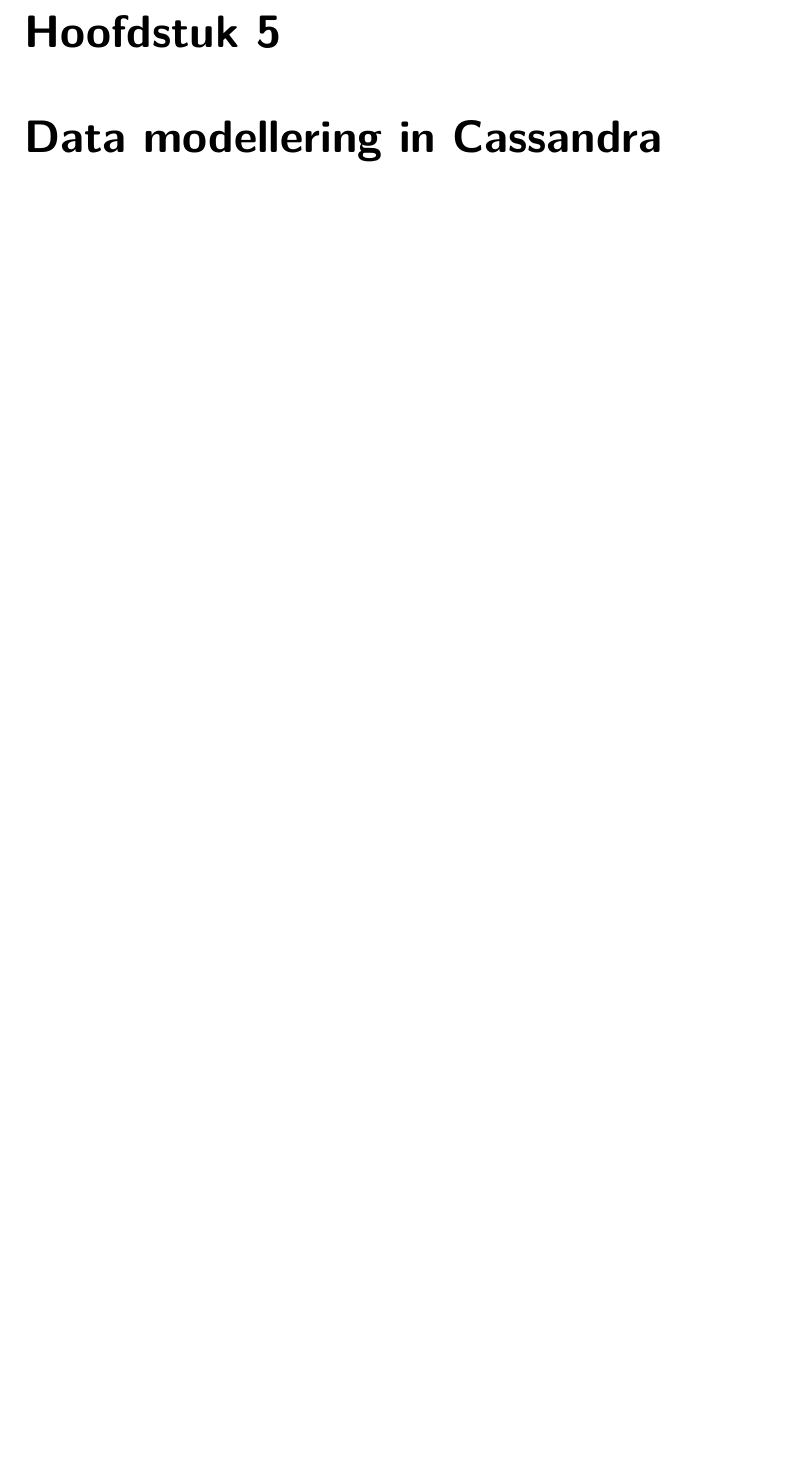
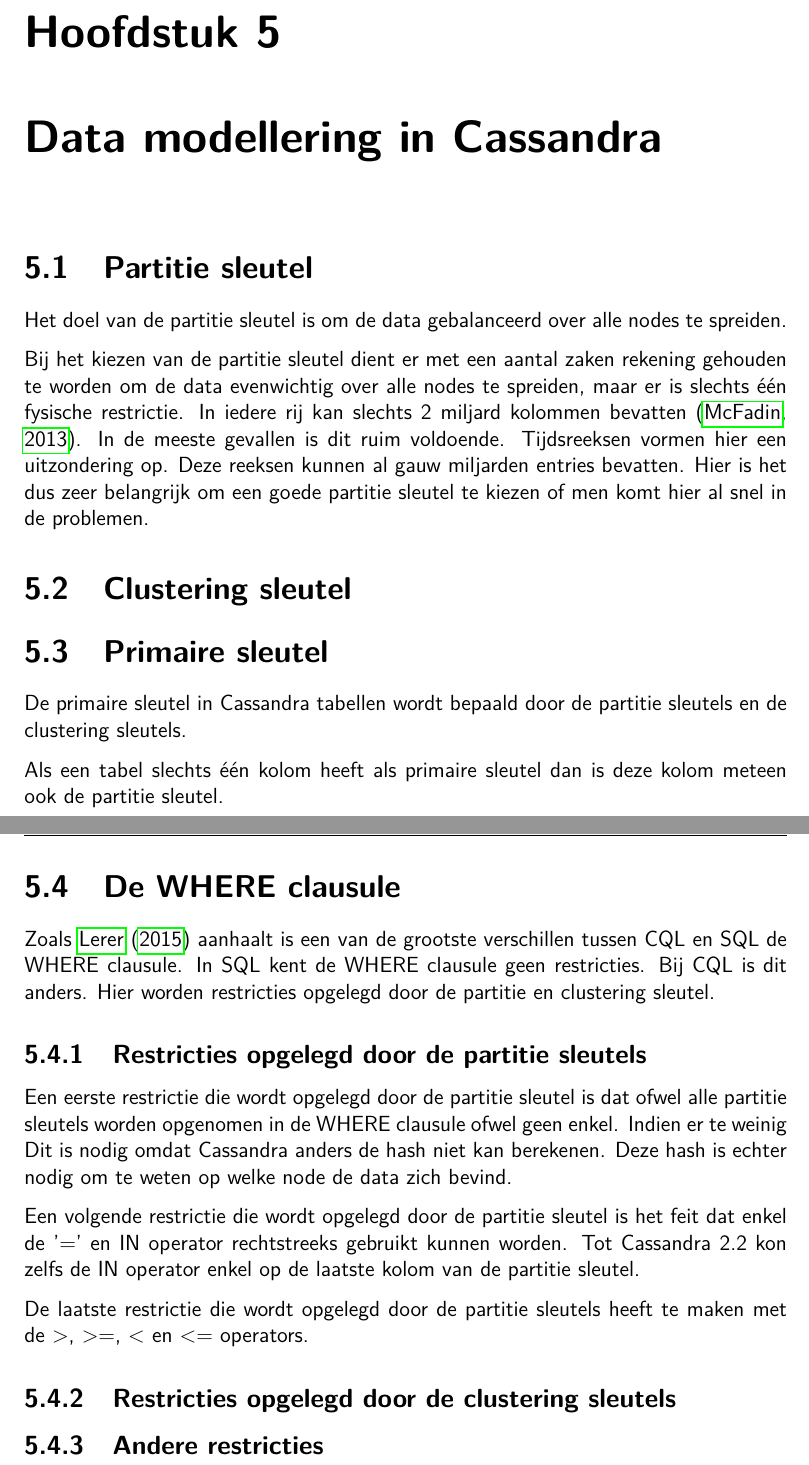
Before and after one commit to Tyslan/Bachelorproef, a LaTeX document (BP/Bachelorproef-Lorenz-Verschingel.tex, which reads BP/Hoofdstukken/4_corpus/Data_Modellering.tex): part of page 19 of 28 before the commit and two parts of pages 19 and 20 of 28 after it, the two joined at a grey line, cut so that both start at the same text, the shorter picture padded with empty space. Compiled offline with pdfLaTeX; a missing bibliography style is replaced by a similar one.

Commit message:
Data modellering   Partition key aanzet   Where clausule aanzet

```diff
--- a/BP/Hoofdstukken/4_corpus/Data_Modellering.tex
+++ b/BP/Hoofdstukken/4_corpus/Data_Modellering.tex
@@ -1,2 +1,49 @@
 \chapter{Data modellering in Cassandra}
 \label{ch:cassandra_modelling}
+
+\section{Partitie sleutel}
+Het doel van de partitie sleutel is om de data gebalanceerd over alle nodes te spreiden.
+
+Bij het kiezen van de partitie sleutel dient er met een aantal zaken rekening gehouden te worden om de data evenwichtig over alle nodes te spreiden, maar er is slechts één fysische restrictie.
+In iedere rij kan slechts 2 miljard kolommen bevatten \citep{McFadin2013Timeseries}.
+In de meeste gevallen is dit ruim voldoende.
+Tijdsreeksen vormen hier een uitzondering op.
+Deze reeksen kunnen al gauw miljarden entries bevatten.
+Hier is het dus zeer belangrijk om een goede partitie sleutel te kiezen of men komt hier al snel in de problemen.
+
+\section{Clustering sleutel}
+
+\section{Primaire sleutel}
+De primaire sleutel in Cassandra tabellen wordt bepaald door de partitie sleutels en de clustering sleutels.
+
+Als een tabel slechts één kolom heeft als primaire sleutel dan is deze kolom meteen ook de partitie sleutel.
+
+\section{De WHERE clausule}
+Zoals \cite{Lerer2015Where} aanhaalt is een van de grootste verschillen tussen CQL en SQL de WHERE clausule.
+In SQL kent de WHERE clausule geen restricties.
+Bij CQL is dit anders.
+Hier worden restricties opgelegd door de partitie en clustering sleutel.
+
+\subsection{Restricties opgelegd door de partitie sleutels}
+
+Een eerste restrictie die wordt opgelegd door de partitie sleutel is dat ofwel alle partitie sleutels worden opgenomen in de WHERE clausule ofwel geen enkel.
+Indien er te weinig
+Dit is nodig omdat Cassandra anders de hash niet kan berekenen.
+Deze hash is echter nodig om te weten op welke node de data zich bevind.
+
+Een volgende restrictie die wordt opgelegd door de partitie sleutel is het feit dat enkel de '=' en IN operator rechtstreeks gebruikt kunnen worden.
+Tot Cassandra 2.2 kon zelfs de IN operator enkel op de laatste kolom van de partitie sleutel.
+
+De laatste restrictie die wordt opgelegd door de partitie sleutels heeft te maken met de >, >=, < en <= operators.
+
+\subsection{Restricties opgelegd door de clustering sleutels}
+% Unrestricted clustering columns
+% IN restrictions
+
+\subsection{Andere restricties}
+% CONTAINS and CONTAINS KEY restrictions
+% Regular column restrictions
+% Secondary indices queries
+% Secondary indices filtering
+% Partition key restrictions and Secondary indices
+% Clustering column restrictions and Secondary indices
```
Also changed, not shown: BP/Bachelorproef-Lorenz-Verschingel.bib (+63 -18 lines), BP/Bachelorproef-Lorenz-Verschingel.tex (+0 -1 lines), BP/Bachelorproef-Lorenz-Verschingel.pdf, BP/Bijlagen.pdf, BP/Hoofdstukken/4_corpus/Data_Cassandra.tex (line endings or trailing spaces).
